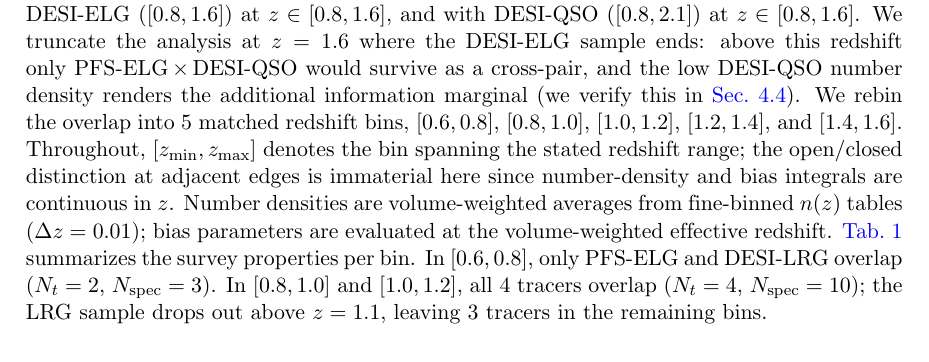
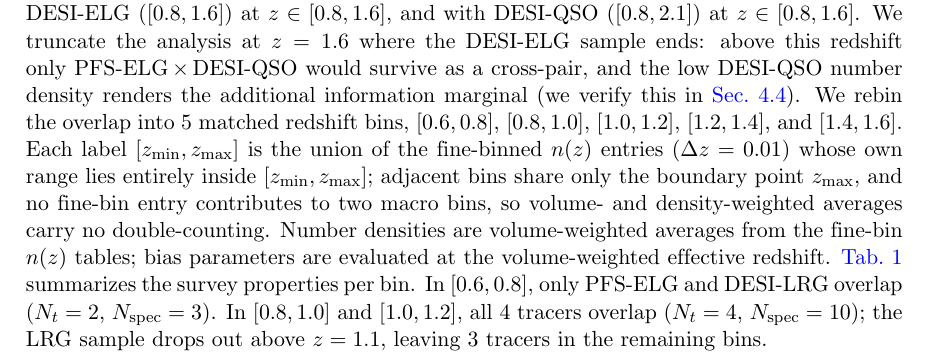
Before and after one commit to MinhMPA/PFSxDESI-multi-fish, a LaTeX document (paper/PFSxDESI-multi-fish.tex): part of page 7 of 27, cut so that both start at the same text. Compiled offline with pdfLaTeX; a missing bibliography style is replaced by a similar one.

Commit message:
prose: replace vague bin-edge note with the actual disjoint construction
Previous note claimed 'the open/closed distinction at adjacent edges
is immaterial since the integrals are continuous in z'. That was
directionally true but vague, and the user asked what we actually
do. The code (pfsfog/surveys.py:75) builds each macro bin
(z_min, z_max) by selecting fine n(z) entries whose own
[z_lo_fine, z_hi_fine] lies fully inside [z_min, z_max] -- so
adjacent macro bins share only the boundary point z_max and no
fine-bin entry contributes to two macro bins. The volume- and
density-weighted averages therefore carry no double-counting by
construction.

Replace the hand-waving note with a precise statement of this
construction.

```diff
--- a/paper/PFSxDESI-multi-fish.tex
+++ b/paper/PFSxDESI-multi-fish.tex
@@ -512,13 +512,15 @@ the additional information marginal (we verify this in
 \cref{sec:results_sensitivity}).
 We rebin the overlap into 5 matched redshift bins,
 \([0.6,0.8]\), \([0.8,1.0]\), \([1.0,1.2]\), \([1.2,1.4]\),
-and \([1.4,1.6]\). Throughout, \([z_{\min},z_{\max}]\) denotes
-the bin spanning the stated redshift range; the open/closed
-distinction at adjacent edges is immaterial here since
-number-density and bias integrals are continuous in \(z\).
-Number densities are volume-weighted averages from
-fine-binned \(n(z)\) tables (\(\Delta z=0.01\)); bias parameters are evaluated
-at the volume-weighted effective redshift.
+and \([1.4,1.6]\). Each label \([z_{\min},z_{\max}]\) is the
+union of the fine-binned \(n(z)\) entries (\(\Delta z=0.01\))
+whose own range lies entirely inside \([z_{\min},z_{\max}]\);
+adjacent bins share only the boundary point \(z_{\max}\), and no
+fine-bin entry contributes to two macro bins, so volume- and
+density-weighted averages carry no double-counting. Number
+densities are volume-weighted averages from the fine-bin
+\(n(z)\) tables; bias parameters are evaluated at the
+volume-weighted effective redshift.
 \Cref{tab:surveys} summarizes the survey properties per bin. In
 \([0.6,0.8]\), only PFS-ELG and DESI-LRG overlap
 (\(N_t=2\), \(N_{\rm spec}=3\)).
```
